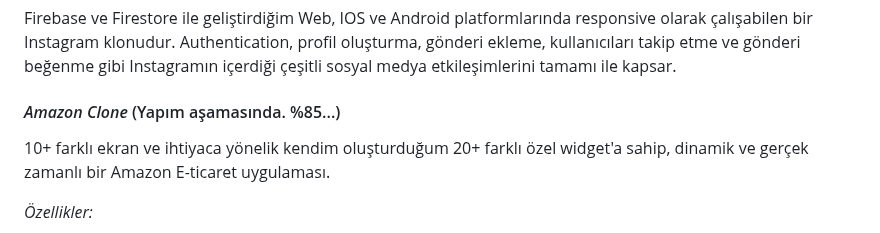
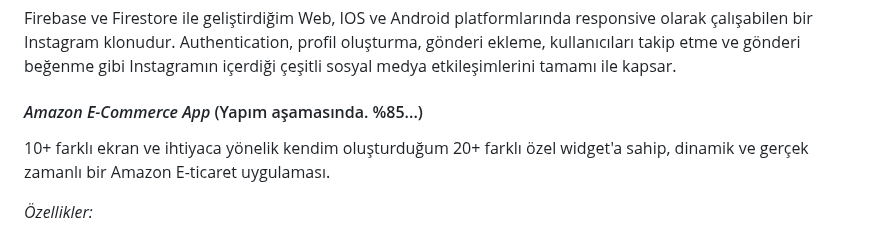
Before and after one commit to omermustekiin/Flutter, a Markdown page: README.md, the part around the change. Rendered like a GitHub page.

```diff
--- a/README.md
+++ b/README.md
@@ -87,7 +87,7 @@ Kullanıcıların yeni kitap ekleyebildiği, eklenilen kitap listeleri üzerinde
 
 Firebase ve Firestore ile geliştirdiğim Web, IOS ve Android platformlarında responsive olarak çalışabilen bir Instagram klonudur. Authentication, profil oluşturma, gönderi ekleme, kullanıcıları takip etme ve gönderi beğenme gibi Instagramın içerdiği çeşitli sosyal medya etkileşimlerini tamamı ile kapsar.
 
-#### *Amazon Clone* (Yapım aşamasında. %85...)
+#### *Amazon E-Commerce App* (Yapım aşamasında. %85...)
 
 10+ farklı ekran ve ihtiyaca yönelik kendim oluşturduğum 20+ farklı özel widget'a sahip, dinamik ve gerçek zamanlı bir Amazon E-ticaret uygulaması.
 
```
